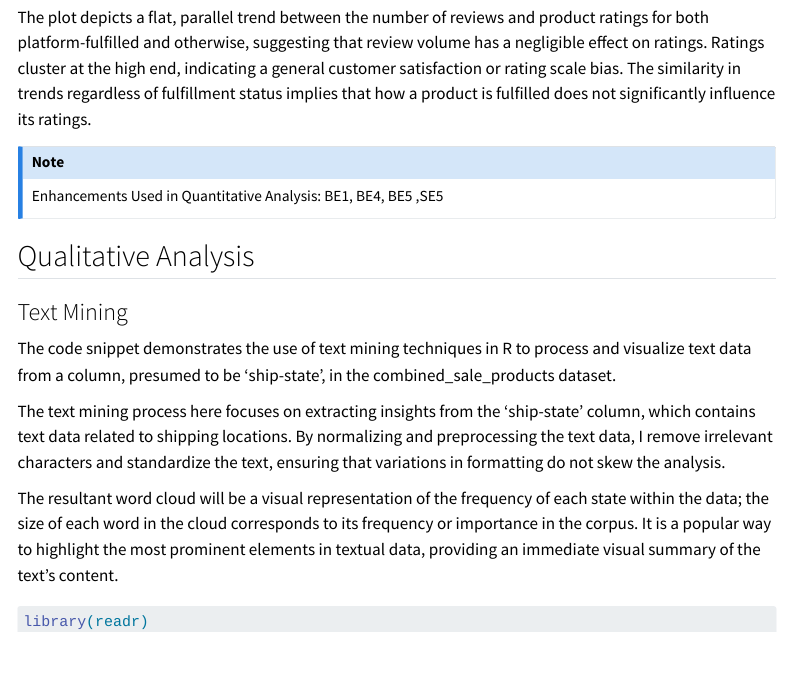
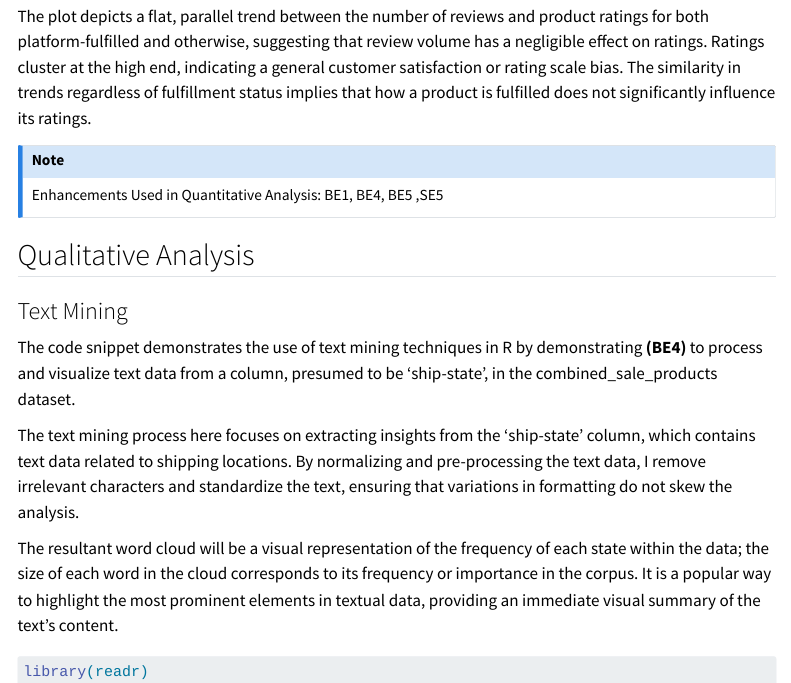
Before and after one commit to Vartikaac/Quarto-Based_Data_Integration_using_R, a Quarto document (assignment_3.qmd): the page in a window 1100 px wide, from 11040 px down before the commit and from 11020 px down after it, so that both start at the same text. Rendered offline with R 4.5, knitr and Pandoc in place of Quarto, with nearby package versions; code that draws random numbers runs with fixed seeds of ours; some code elsewhere in the file could not run offline; menus at the side of the page are left out; long lines of code are wrapped.

Commit message:
[feat] Changes

```diff
--- a/assignment_3.qmd
+++ b/assignment_3.qmd
@@ -210,9 +210,9 @@ Enhancements Used in Quantitative Analysis: BE1, BE4, BE5 ,SE5
 
 ### Text Mining
 
-The code snippet demonstrates the use of text mining techniques in R to process and visualize text data from a column, presumed to be 'ship-state', in the combined_sale_products dataset.
+The code snippet demonstrates the use of text mining techniques in R by demonstrating **(BE4)** to process and visualize text data from a column, presumed to be 'ship-state', in the combined_sale_products dataset.
 
-The text mining process here focuses on extracting insights from the 'ship-state' column, which contains text data related to shipping locations. By normalizing and preprocessing the text data, I remove irrelevant characters and standardize the text, ensuring that variations in formatting do not skew the analysis.
+The text mining process here focuses on extracting insights from the 'ship-state' column, which contains text data related to shipping locations. By normalizing and pre-processing the text data, I remove irrelevant characters and standardize the text, ensuring that variations in formatting do not skew the analysis.
 
 The resultant word cloud will be a visual representation of the frequency of each state within the data; the size of each word in the cloud corresponds to its frequency or importance in the corpus. It is a popular way to highlight the most prominent elements in textual data, providing an immediate visual summary of the text's content.
 
```
Also changed, not shown: assignment_3.html, assignment_3.qmd (4 more changed lines).
